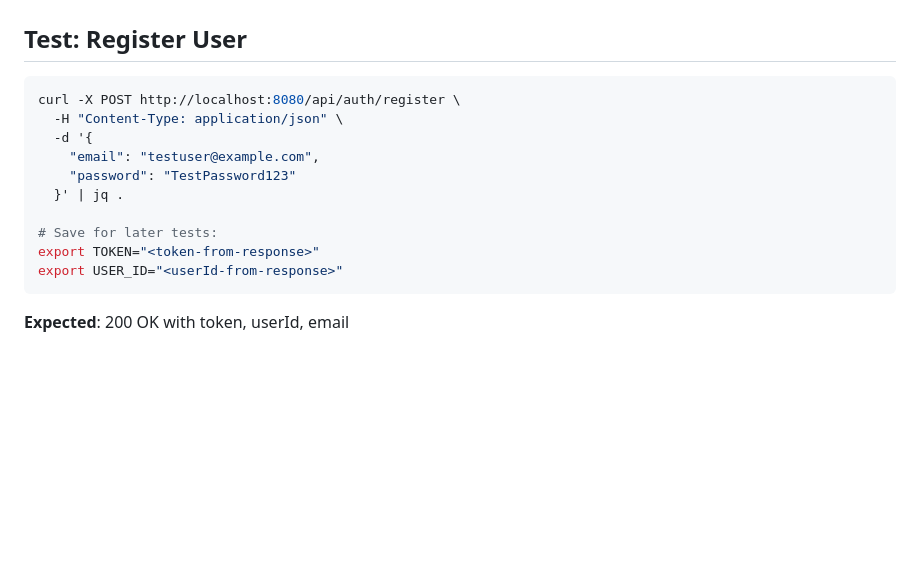
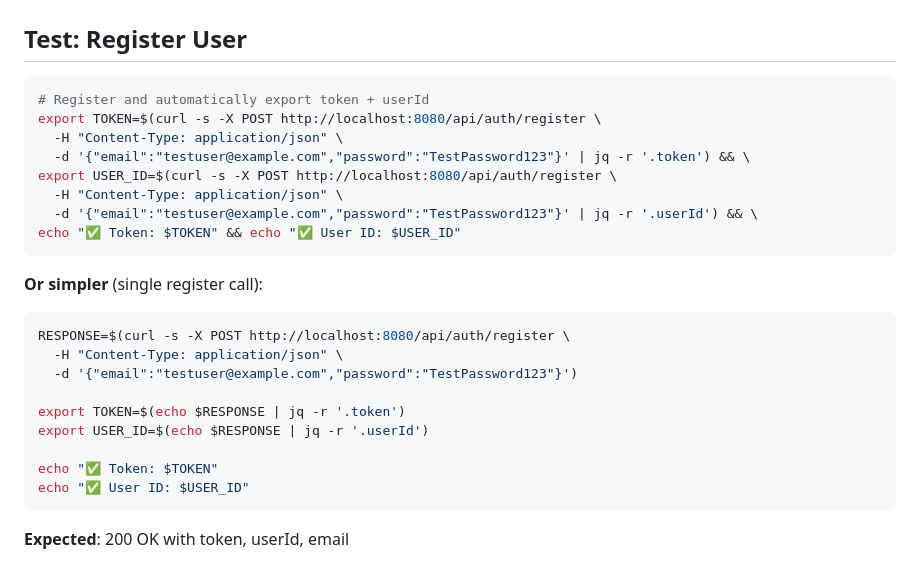
Before and after one commit to adamisom/rapid-photo-upload, a Markdown page: docs/misc/TESTING_GUIDE.md, the part around the change. Rendered like a GitHub page; blank space fills up the shorter version.

Commit message:
Combine curl register and export TOKEN into single commands with echo verification

````diff
--- a/docs/misc/TESTING_GUIDE.md
+++ b/docs/misc/TESTING_GUIDE.md
@@ -60,16 +60,27 @@ In another terminal, test immediately using the commands below.
 ## Test: Register User
 
 ```bash
-curl -X POST http://localhost:8080/api/auth/register \
+# Register and automatically export token + userId
+export TOKEN=$(curl -s -X POST http://localhost:8080/api/auth/register \
   -H "Content-Type: application/json" \
-  -d '{
-    "email": "testuser@example.com",
-    "password": "TestPassword123"
-  }' | jq .
+  -d '{"email":"testuser@example.com","password":"TestPassword123"}' | jq -r '.token') && \
+export USER_ID=$(curl -s -X POST http://localhost:8080/api/auth/register \
+  -H "Content-Type: application/json" \
+  -d '{"email":"testuser@example.com","password":"TestPassword123"}' | jq -r '.userId') && \
+echo "✅ Token: $TOKEN" && echo "✅ User ID: $USER_ID"
+```
 
-# Save for later tests:
-export TOKEN="<token-from-response>"
-export USER_ID="<userId-from-response>"
+**Or simpler** (single register call):
+```bash
+RESPONSE=$(curl -s -X POST http://localhost:8080/api/auth/register \
+  -H "Content-Type: application/json" \
+  -d '{"email":"testuser@example.com","password":"TestPassword123"}')
+
+export TOKEN=$(echo $RESPONSE | jq -r '.token')
+export USER_ID=$(echo $RESPONSE | jq -r '.userId')
+
+echo "✅ Token: $TOKEN"
+echo "✅ User ID: $USER_ID"
 ```
 
 **Expected**: 200 OK with token, userId, email
````
Also changed, not shown: docs/QUICK_START.md (+8 -5 lines).
